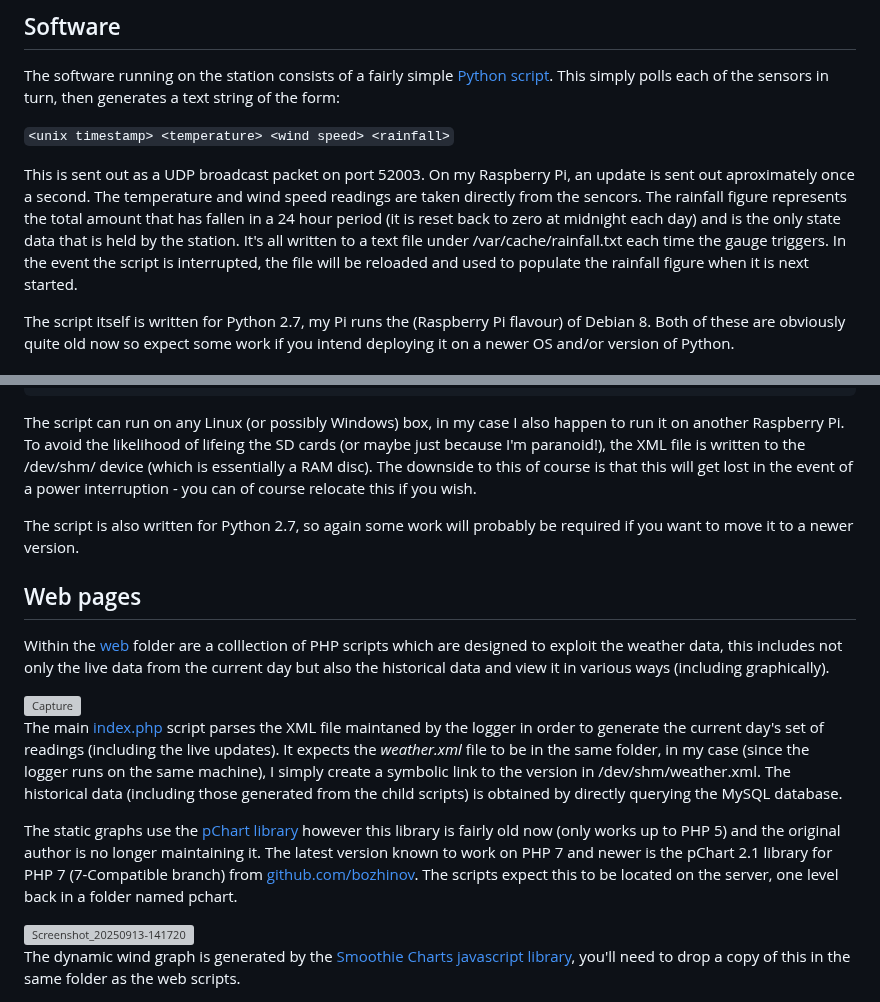
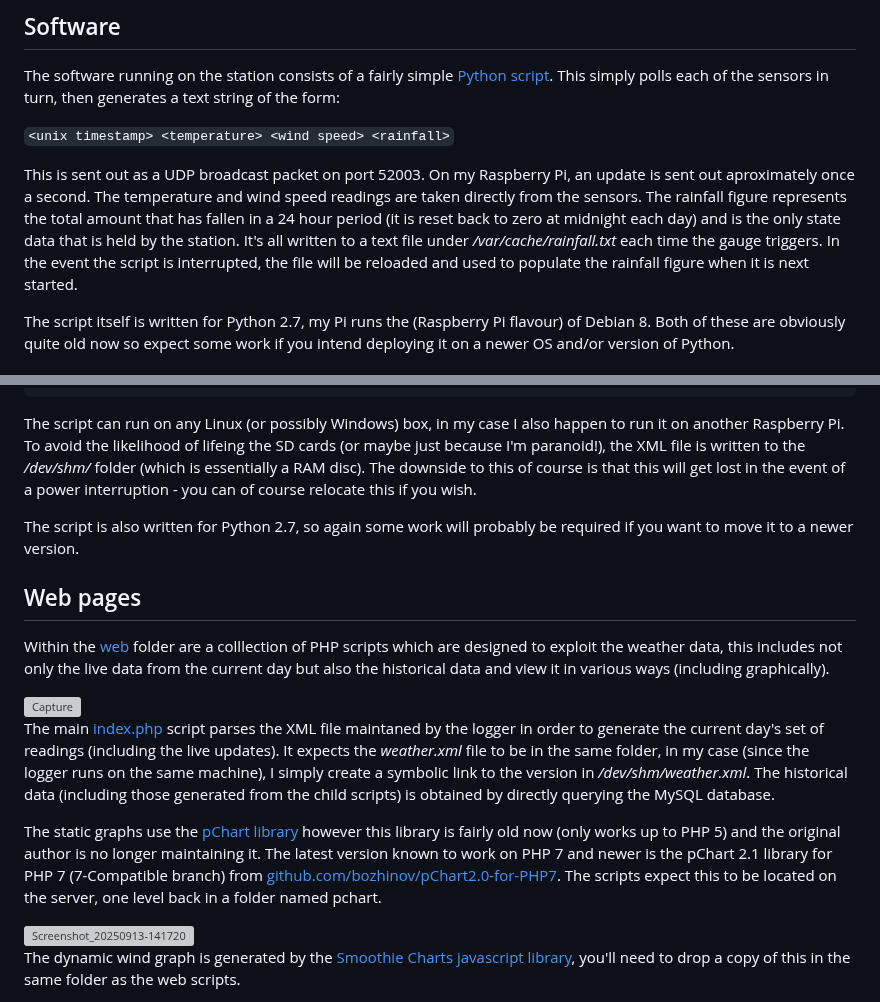
Before and after one commit to fridgemagnet3/rpi-weatherstation, a Markdown page: README.md, 2 parts joined by grey strips. Drawn GitHub-style; grey boxes are pictures that could not be loaded.

Commit message:
Update README.md - fix a couple of typos, minor formatting and correct the link for the pChart repo

````diff
--- a/README.md
+++ b/README.md
@@ -26,7 +26,7 @@ The software running on the station consists of a fairly simple [Python script](
 
 `<unix timestamp> <temperature> <wind speed> <rainfall>`
 
-This is sent out as a UDP broadcast packet on port 52003. On my Raspberry Pi, an update is sent out aproximately once a second. The temperature and wind speed readings are taken directly from the sencors. The rainfall figure represents the total amount that has fallen in a 24 hour period (it is reset back to zero at midnight each day) and is the only state data that is held by the station. It's all written to a text file under /var/cache/rainfall.txt each time the gauge triggers. In the event the script is interrupted, the file will be reloaded and used to populate the rainfall figure when it is next started.
+This is sent out as a UDP broadcast packet on port 52003. On my Raspberry Pi, an update is sent out aproximately once a second. The temperature and wind speed readings are taken directly from the sensors. The rainfall figure represents the total amount that has fallen in a 24 hour period (it is reset back to zero at midnight each day) and is the only state data that is held by the station. It's all written to a text file under _/var/cache/rainfall.txt_ each time the gauge triggers. In the event the script is interrupted, the file will be reloaded and used to populate the rainfall figure when it is next started.
 
 The script itself is written for Python 2.7, my Pi runs the (Raspberry Pi flavour) of Debian 8. Both of these are obviously quite old now so expect some work if you intend deploying it on a newer OS and/or version of Python.
 
@@ -71,7 +71,7 @@ The logger software also consists of a [Python script](logger/weather_receiver.p
 <hour value="2">0.2794</hour>
 ```
 
-The script can run on any Linux (or possibly Windows) box, in my case I also happen to run it on another Raspberry Pi. To avoid the likelihood of lifeing the SD cards (or maybe just because I'm paranoid!), the XML file is written to the /dev/shm/ device (which is essentially a RAM disc). The downside to this of course is that this will get lost in the event of a power interruption - you can of course relocate this if you wish.
+The script can run on any Linux (or possibly Windows) box, in my case I also happen to run it on another Raspberry Pi. To avoid the likelihood of lifeing the SD cards (or maybe just because I'm paranoid!), the XML file is written to the _/dev/shm/_ folder (which is essentially a RAM disc). The downside to this of course is that this will get lost in the event of a power interruption - you can of course relocate this if you wish.
 
 The script is also written for Python 2.7, so again some work will probably be required if you want to move it to a newer version.
 
@@ -81,9 +81,9 @@ Within the [web](web/) folder are a colllection of PHP scripts which are designe
 
 <img width="669" height="394" alt="Capture" src="https://github.com/user-attachments/assets/470d24d2-8e8a-4552-92f9-61a4a1d70470" />
 
-The main [index.php](web/index.php) script parses the XML file maintaned by the logger in order to generate the current day's set of readings (including the live updates). It expects the _weather.xml_ file to be in the same folder, in my case (since the logger runs on the same machine), I simply create a symbolic link to the version in /dev/shm/weather.xml. The historical data (including those generated from the child scripts) is obtained by directly querying the MySQL database.
+The main [index.php](web/index.php) script parses the XML file maintaned by the logger in order to generate the current day's set of readings (including the live updates). It expects the _weather.xml_ file to be in the same folder, in my case (since the logger runs on the same machine), I simply create a symbolic link to the version in _/dev/shm/weather.xml_. The historical data (including those generated from the child scripts) is obtained by directly querying the MySQL database.
 
-The static graphs use the [pChart library](https://pchart.sourceforge.net/index.php) however this library is fairly old now (only works up to PHP 5) and the original author is no longer maintaining it. The latest version known to work on PHP 7 and newer is the pChart 2.1 library for PHP 7 (7-Compatible branch) from [github.com/bozhinov](https://github.com/bozhinov). The scripts expect this to be located on the server, one level back in a folder named pchart.
+The static graphs use the [pChart library](https://pchart.sourceforge.net/index.php) however this library is fairly old now (only works up to PHP 5) and the original author is no longer maintaining it. The latest version known to work on PHP 7 and newer is the pChart 2.1 library for PHP 7 (7-Compatible branch) from [github.com/bozhinov/pChart2.0-for-PHP7](https://github.com/bozhinov/pChart2.0-for-PHP7). The scripts expect this to be located on the server, one level back in a folder named pchart.
 
 <img width="501" height="312" alt="Screenshot_20250913-141720" src="https://github.com/user-attachments/assets/023c2ca4-063f-4244-b96b-9fb16a688dc2" />
 
````
